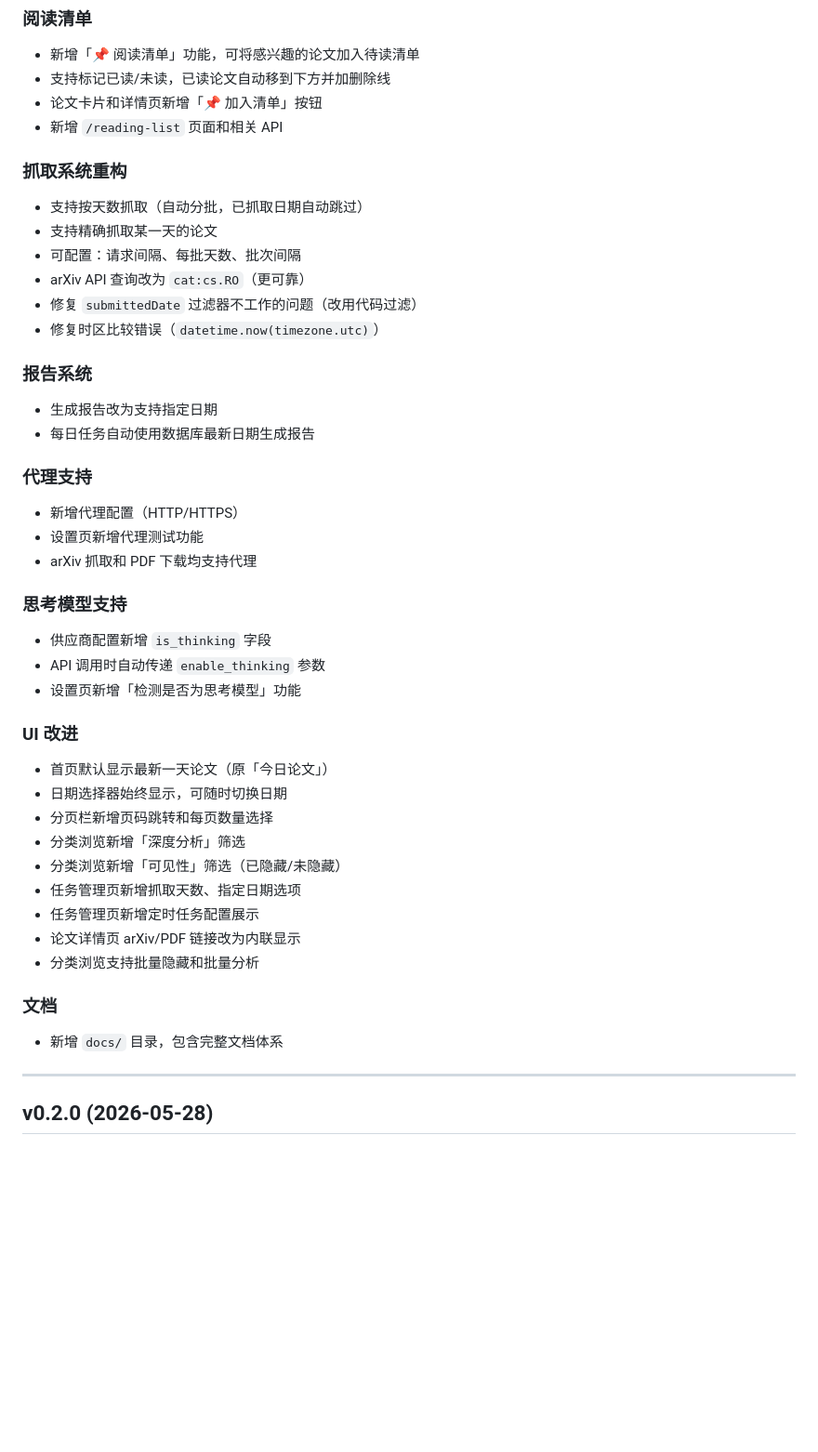
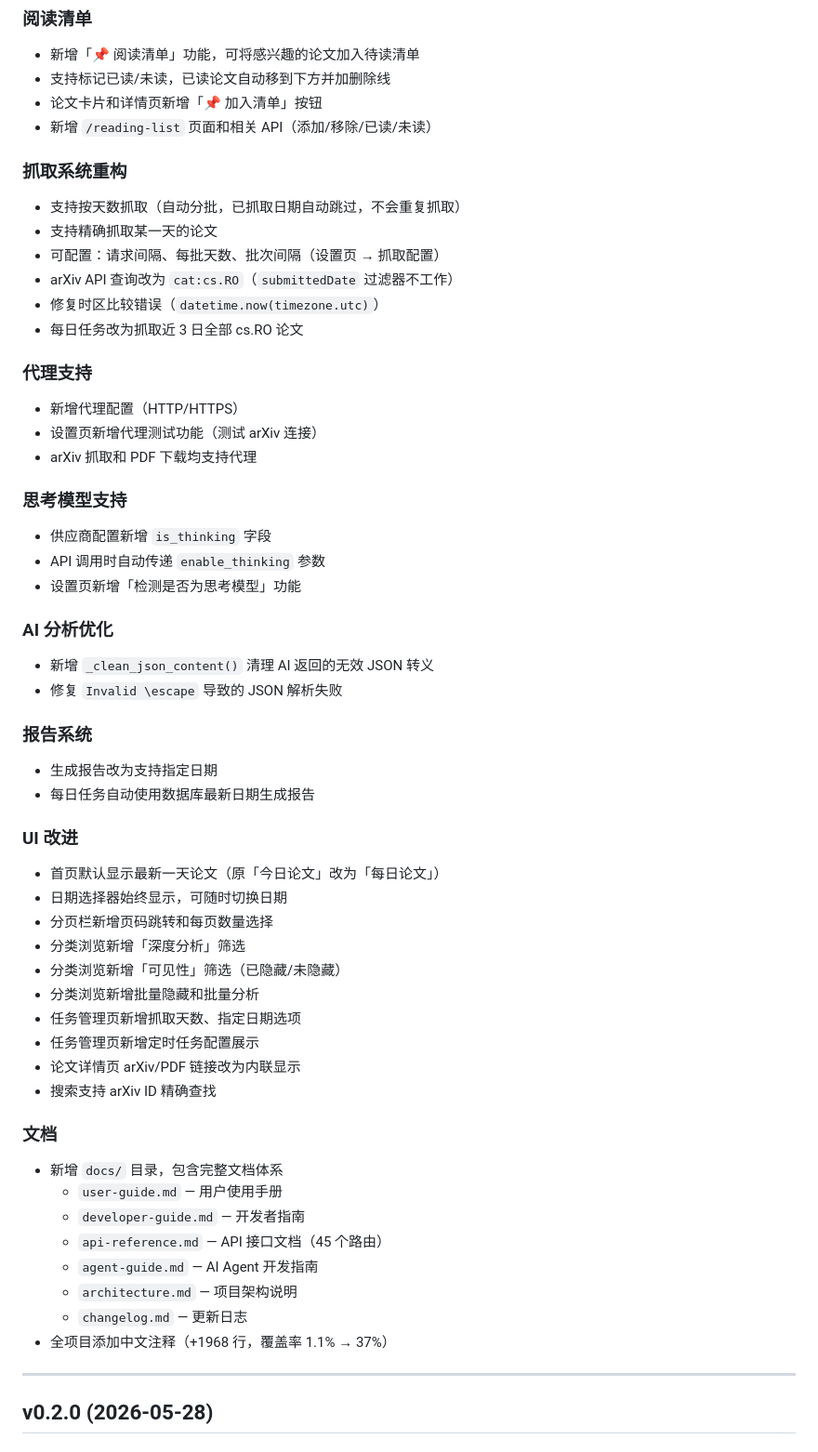
Before and after one commit to 040822/arxiv, a Markdown page: docs/changelog.md, the part around one of its changes. Shown at 93% size. Drawn GitHub-style; blank space fills up the shorter version.

Commit message:
docs: 更新 changelog.md 记录 v0.3.0 版本

```diff
--- a/docs/changelog.md
+++ b/docs/changelog.md
@@ -6,23 +6,19 @@
 - 新增「📌 阅读清单」功能，可将感兴趣的论文加入待读清单
 - 支持标记已读/未读，已读论文自动移到下方并加删除线
 - 论文卡片和详情页新增「📌 加入清单」按钮
-- 新增 `/reading-list` 页面和相关 API
+- 新增 `/reading-list` 页面和相关 API（添加/移除/已读/未读）
 
 ### 抓取系统重构
-- 支持按天数抓取（自动分批，已抓取日期自动跳过）
+- 支持按天数抓取（自动分批，已抓取日期自动跳过，不会重复抓取）
 - 支持精确抓取某一天的论文
-- 可配置：请求间隔、每批天数、批次间隔
-- arXiv API 查询改为 `cat:cs.RO`（更可靠）
-- 修复 `submittedDate` 过滤器不工作的问题（改用代码过滤）
+- 可配置：请求间隔、每批天数、批次间隔（设置页 → 抓取配置）
+- arXiv API 查询改为 `cat:cs.RO`（`submittedDate` 过滤器不工作）
 - 修复时区比较错误（`datetime.now(timezone.utc)`）
-
-### 报告系统
-- 生成报告改为支持指定日期
-- 每日任务自动使用数据库最新日期生成报告
+- 每日任务改为抓取近 3 日全部 cs.RO 论文
 
 ### 代理支持
 - 新增代理配置（HTTP/HTTPS）
-- 设置页新增代理测试功能
+- 设置页新增代理测试功能（测试 arXiv 连接）
 - arXiv 抓取和 PDF 下载均支持代理
 
 ### 思考模型支持
@@ -30,19 +26,35 @@
 - API 调用时自动传递 `enable_thinking` 参数
 - 设置页新增「检测是否为思考模型」功能
 
+### AI 分析优化
+- 新增 `_clean_json_content()` 清理 AI 返回的无效 JSON 转义
+- 修复 `Invalid \escape` 导致的 JSON 解析失败
+
+### 报告系统
+- 生成报告改为支持指定日期
+- 每日任务自动使用数据库最新日期生成报告
+
 ### UI 改进
-- 首页默认显示最新一天论文（原「今日论文」）
+- 首页默认显示最新一天论文（原「今日论文」改为「每日论文」）
 - 日期选择器始终显示，可随时切换日期
 - 分页栏新增页码跳转和每页数量选择
 - 分类浏览新增「深度分析」筛选
 - 分类浏览新增「可见性」筛选（已隐藏/未隐藏）
+- 分类浏览新增批量隐藏和批量分析
 - 任务管理页新增抓取天数、指定日期选项
 - 任务管理页新增定时任务配置展示
 - 论文详情页 arXiv/PDF 链接改为内联显示
-- 分类浏览支持批量隐藏和批量分析
+- 搜索支持 arXiv ID 精确查找
 
 ### 文档
 - 新增 `docs/` 目录，包含完整文档体系
+  - `user-guide.md` — 用户使用手册
+  - `developer-guide.md` — 开发者指南
+  - `api-reference.md` — API 接口文档（45 个路由）
+  - `agent-guide.md` — AI Agent 开发指南
+  - `architecture.md` — 项目架构说明
+  - `changelog.md` — 更新日志
+- 全项目添加中文注释（+1968 行，覆盖率 1.1% → 37%）
 
 ---
 
```
Also changed, not shown: other parts of docs/changelog.md (+1 -1 lines).
